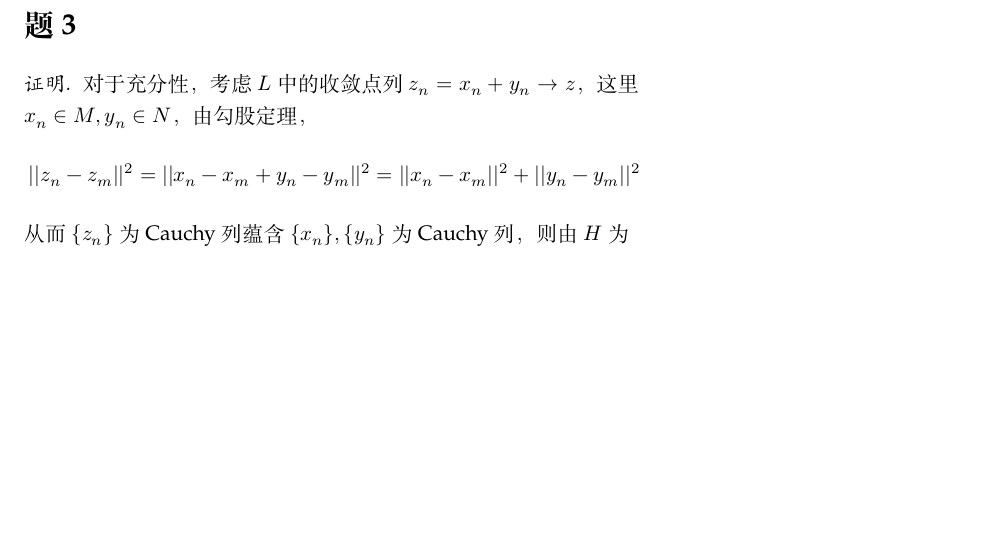
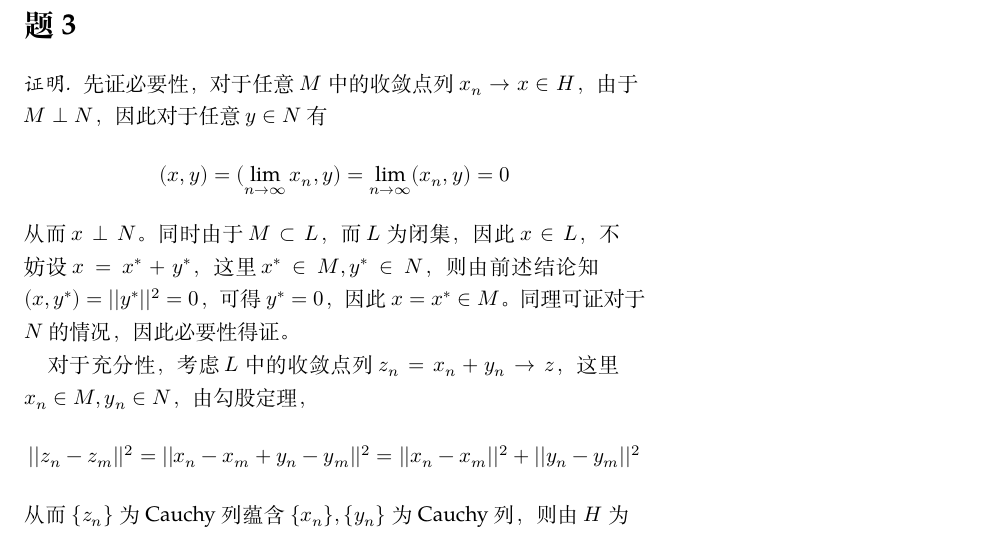
Before and after one commit to OopsYao/homework, a LaTeX problem sheet (functional-analysis/hw10/main.tex): part of page 2 of 3, cut so that both start at the same text, the shorter picture padded with empty space. Compiled offline with XeLaTeX; a missing font is replaced by an installed copy or a similar font.

Commit message:
🚧 FA H10P3 Necessary

```diff
--- a/functional-analysis/hw10/main.tex
+++ b/functional-analysis/hw10/main.tex
@@ -42,6 +41,16 @@
 
     \problem
     \begin{proof}
+        先证必要性，对于任意$M$中的收敛点列$x_n\to x\in H$，
+        由于$M\perp N$，
+        因此对于任意$y\in N$有
+        \[(x,y)=(\lim_{n\to\infty}x_n,y)=\lim_{n\to\infty}(x_n,y)=0\]
+        从而$x\perp N$。
+        同时由于$M\subset L$，而$L$为闭集，因此
+        $x\in L$，不妨设$x=x^*+y^*$，这里
+        $x^*\in M,y^*\in N$，则由前述结论知$(x,y^*)=||y^*||^2=0$，可得$y^*=0$，
+        因此$x=x^*\in M$。同理可证对于$N$的情况，因此必要性得证。
+
         对于充分性，考虑
         $L$中的收敛点列$z_n=x_n+y_n\to z$，这里$x_n\in M,y_n\in N$，
         由勾股定理，
```
Also changed, not shown: functional-analysis/hw10/main.tex (4 more changed lines).
